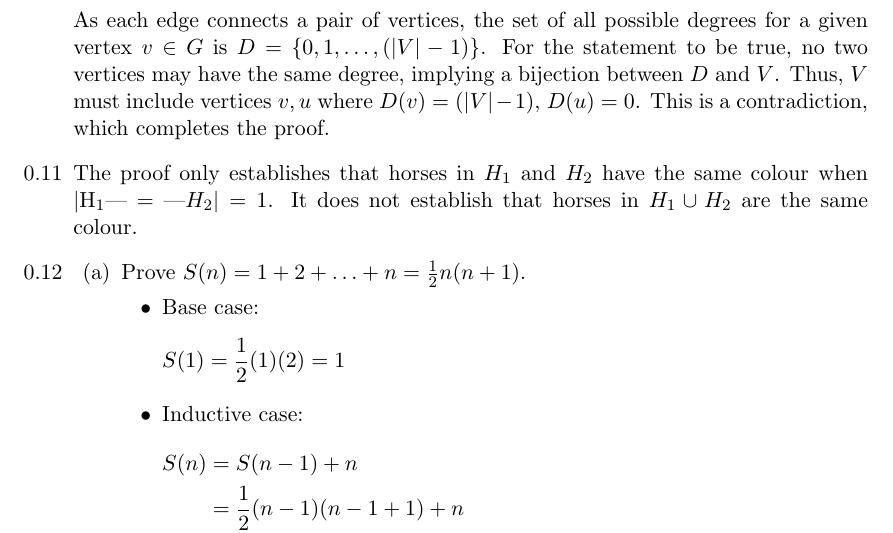
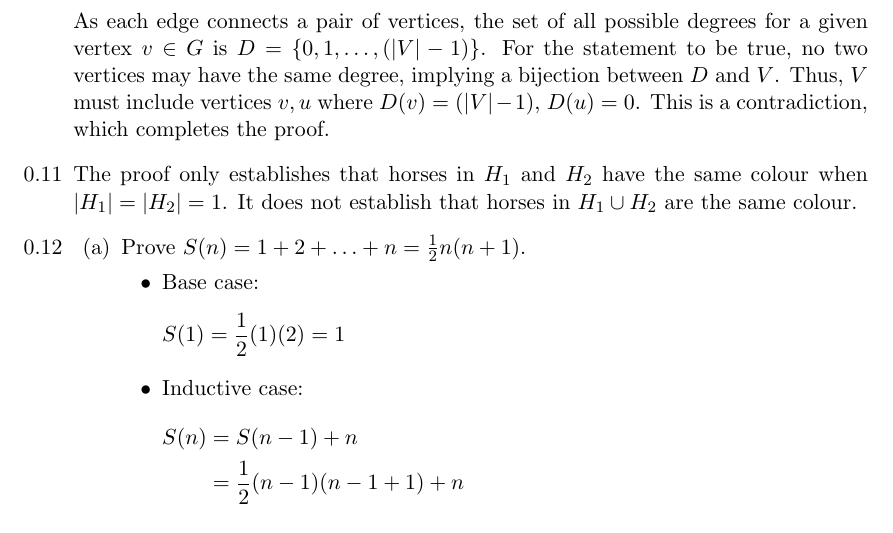
Before and after one commit to ldlh704/sipser, a LaTeX document (chap_0.tex): part of page 2 of 3, cut so that both start at the same text. Compiled offline with pdfLaTeX.

Commit message:
Fix compilation errors

```diff
--- a/chap_0.tex
+++ b/chap_0.tex
@@ -7,6 +7,8 @@
 
 \usepackage{geometry}
 \geometry{a4paper}
+
+\usepackage{tikz}
 
 \begin{document}
 
@@ -86,7 +88,7 @@
   \end{tikzpicture}
   \item $G = (\{1,2,3,4,5,6\}, \{(1,4),(1,5),(1,6),(2,4),(2,5),(2,6),(3,4),(3,5),(3,6)\})$
   \item Take a graph $G = (V,E)$, where $|V| \geq 2$. To prove the statement true, we need to show it is not possible to construct $G$ without two vertices having the same degree. \par As each edge connects a pair of vertices, the set of all possible degrees for a given vertex $v \in G$ is  $D = \{0, 1, \dots, (|V|-1)\}$. For the statement to be true, no two vertices may have the same degree, implying a bijection between $D$ and $V$. Thus, $V$ must include vertices $v, u$ where $D(v) = (|V|-1)$, $D(u) = 0$. This is a contradiction, which completes the proof.
-  \item The proof only establishes that horses in $H_1$ and $H_2$ have the same colour when $|$H_1$| = |$H_2| = 1$. It does not establish that horses in $H_1 \cup H_2$ are the same colour.
+  \item The proof only establishes that horses in $H_1$ and $H_2$ have the same colour when $|H_1| = |H_2| = 1$. It does not establish that horses in $H_1 \cup H_2$ are the same colour.
   \item
   \begin{enumerate}
     \item Prove $S(n) = 1 + 2 + \hdots + n = \frac{1}{2}n(n+1)$.
```
